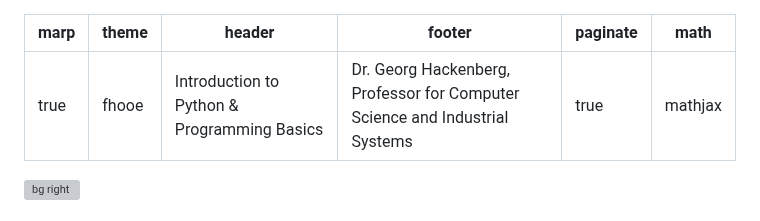
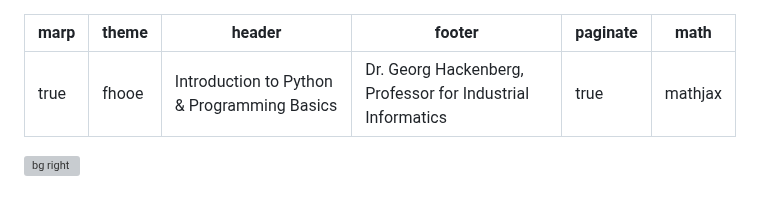
Before and after one commit to ghackenberg/course-python-programming, a Markdown page: Sessions/Session_01/Slides.md, the part around the change. Rendered like a GitHub page; grey boxes are pictures that could not be loaded.

```diff
--- a/Sessions/Session_01/Slides.md
+++ b/Sessions/Session_01/Slides.md
@@ -2,7 +2,7 @@
 marp: true
 theme: fhooe
 header: Introduction to Python & Programming Basics
-footer: Dr. Georg Hackenberg, Professor for Computer Science and Industrial Systems
+footer: Dr. Georg Hackenberg, Professor for Industrial Informatics
 paginate: true
 math: mathjax
 ---
```
